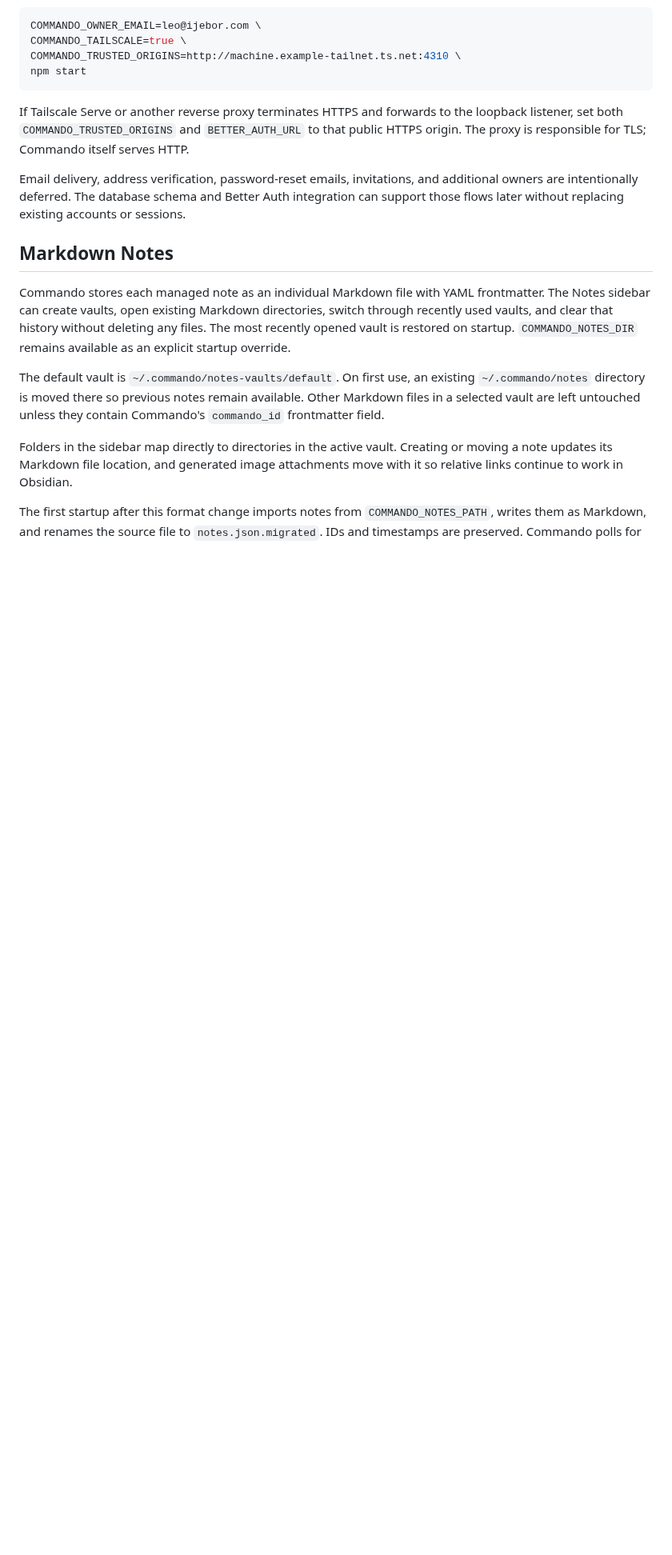
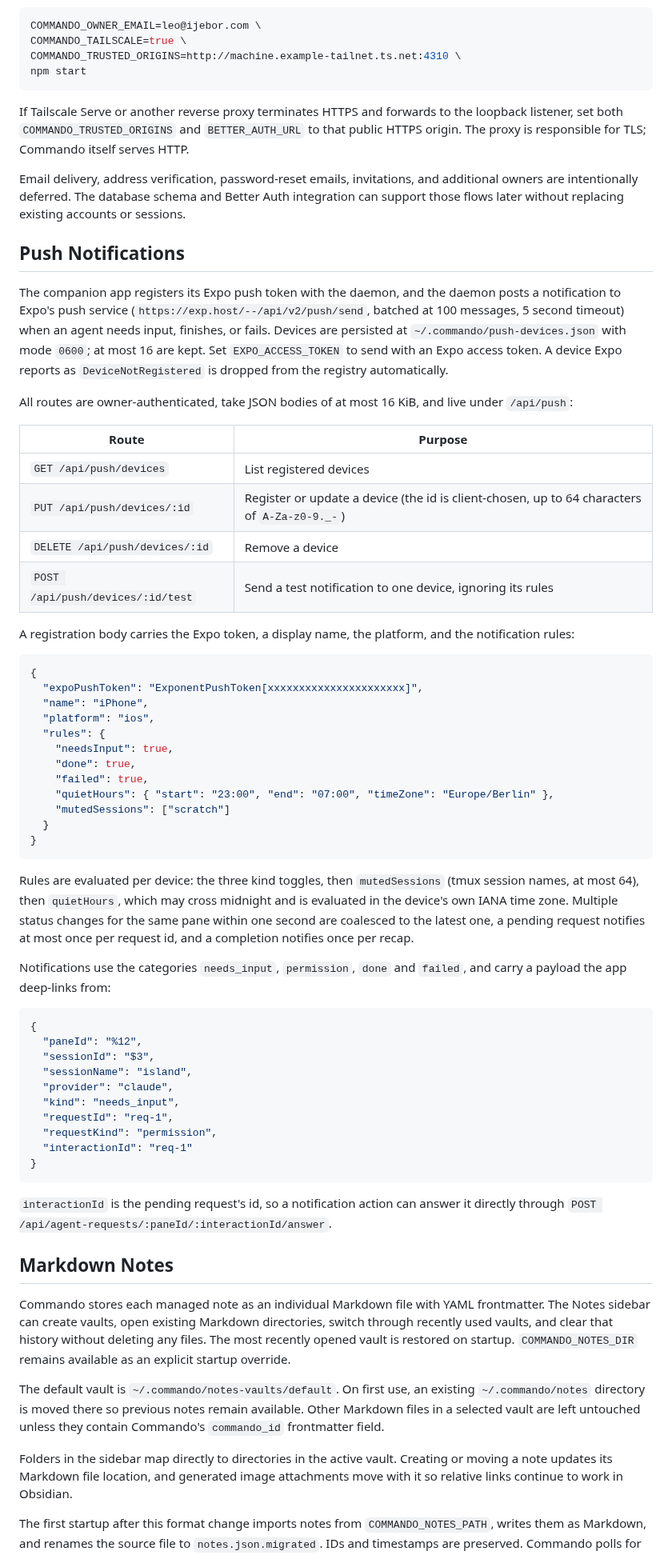
Before and after one commit to laeijebor/commando, a Markdown page: README.md, the part around one of its changes. Shown at 80% size. GitHub-like rendering; blank space fills up the shorter version.

Commit message:
docs: document push devices, rules and routes
Co-Authored-By: Claude Opus 5 (1M context) <noreply@anthropic.com>
Claude-Session: https://claude.ai/code/session_017i3VUotuaafQkGnrQsdu7w

````diff
--- a/README.md
+++ b/README.md
@@ -207,6 +209,55 @@ npm start
 If Tailscale Serve or another reverse proxy terminates HTTPS and forwards to the loopback listener, set both `COMMANDO_TRUSTED_ORIGINS` and `BETTER_AUTH_URL` to that public HTTPS origin. The proxy is responsible for TLS; Commando itself serves HTTP.
 
 Email delivery, address verification, password-reset emails, invitations, and additional owners are intentionally deferred. The database schema and Better Auth integration can support those flows later without replacing existing accounts or sessions.
+
+## Push Notifications
+
+The companion app registers its Expo push token with the daemon, and the daemon posts a notification to Expo's push service (`https://exp.host/--/api/v2/push/send`, batched at 100 messages, 5 second timeout) when an agent needs input, finishes, or fails. Devices are persisted at `~/.commando/push-devices.json` with mode `0600`; at most 16 are kept. Set `EXPO_ACCESS_TOKEN` to send with an Expo access token. A device Expo reports as `DeviceNotRegistered` is dropped from the registry automatically.
+
+All routes are owner-authenticated, take JSON bodies of at most 16 KiB, and live under `/api/push`:
+
+| Route | Purpose |
+| --- | --- |
+| `GET /api/push/devices` | List registered devices |
+| `PUT /api/push/devices/:id` | Register or update a device (the id is client-chosen, up to 64 characters of `A-Za-z0-9._-`) |
+| `DELETE /api/push/devices/:id` | Remove a device |
+| `POST /api/push/devices/:id/test` | Send a test notification to one device, ignoring its rules |
+
+A registration body carries the Expo token, a display name, the platform, and the notification rules:
+
+```json
+{
+  "expoPushToken": "ExponentPushToken[xxxxxxxxxxxxxxxxxxxxxx]",
+  "name": "iPhone",
+  "platform": "ios",
+  "rules": {
+    "needsInput": true,
+    "done": true,
+    "failed": true,
+    "quietHours": { "start": "23:00", "end": "07:00", "timeZone": "Europe/Berlin" },
+    "mutedSessions": ["scratch"]
+  }
+}
+```
+
+Rules are evaluated per device: the three kind toggles, then `mutedSessions` (tmux session names, at most 64), then `quietHours`, which may cross midnight and is evaluated in the device's own IANA time zone. Multiple status changes for the same pane within one second are coalesced to the latest one, a pending request notifies at most once per request id, and a completion notifies once per recap.
+
+Notifications use the categories `needs_input`, `permission`, `done` and `failed`, and carry a payload the app deep-links from:
+
+```json
+{
+  "paneId": "%12",
+  "sessionId": "$3",
+  "sessionName": "island",
+  "provider": "claude",
+  "kind": "needs_input",
+  "requestId": "req-1",
+  "requestKind": "permission",
+  "interactionId": "req-1"
+}
+```
+
+`interactionId` is the pending request's id, so a notification action can answer it directly through `POST /api/agent-requests/:paneId/:interactionId/answer`.
 
 ## Markdown Notes
 
````
Also changed, not shown: other parts of README.md (+2 -0 lines).
